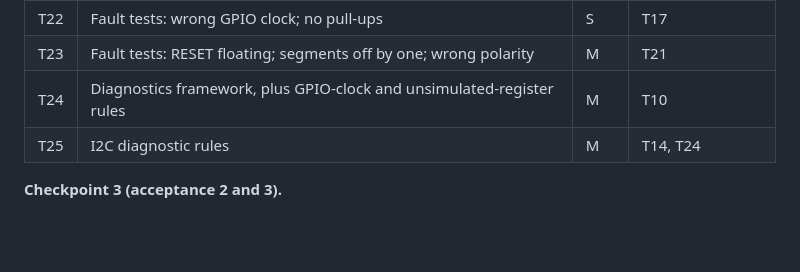
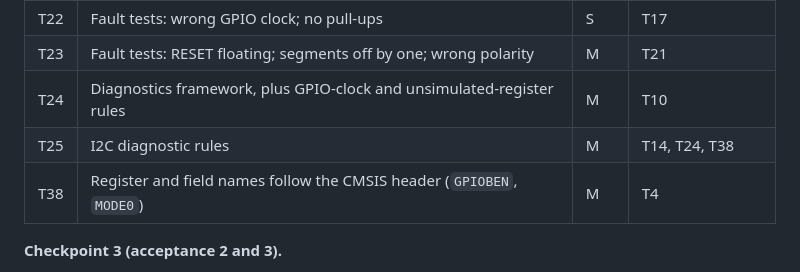
Before and after one commit to dishishshawn/stm32-sim, a Markdown page: tasks/plan.md, the part around the change. Rendered like a GitHub page; blank space fills up the shorter version.

```diff
--- a/tasks/plan.md
+++ b/tasks/plan.md
@@ -199,7 +199,8 @@ The size labels are XS, S, M and L, from the skill's sizing table. Full cards ar
 | T22 | Fault tests: wrong GPIO clock; no pull-ups                            | S    | T17                |
 | T23 | Fault tests: RESET floating; segments off by one; wrong polarity      | M    | T21                |
 | T24 | Diagnostics framework, plus GPIO-clock and unsimulated-register rules | M    | T10                |
-| T25 | I2C diagnostic rules                                                  | M    | T14, T24           |
+| T25 | I2C diagnostic rules                                                  | M    | T14, T24, T38      |
+| T38 | Register and field names follow the CMSIS header (`GPIOBEN`, `MODE0`) | M    | T4                 |
 
 **Checkpoint 3 (acceptance 2 and 3).**
 
```
Also changed, not shown: docs/decisions.md (+3 -0 lines), tasks/todo.md (+33 -4 lines).
